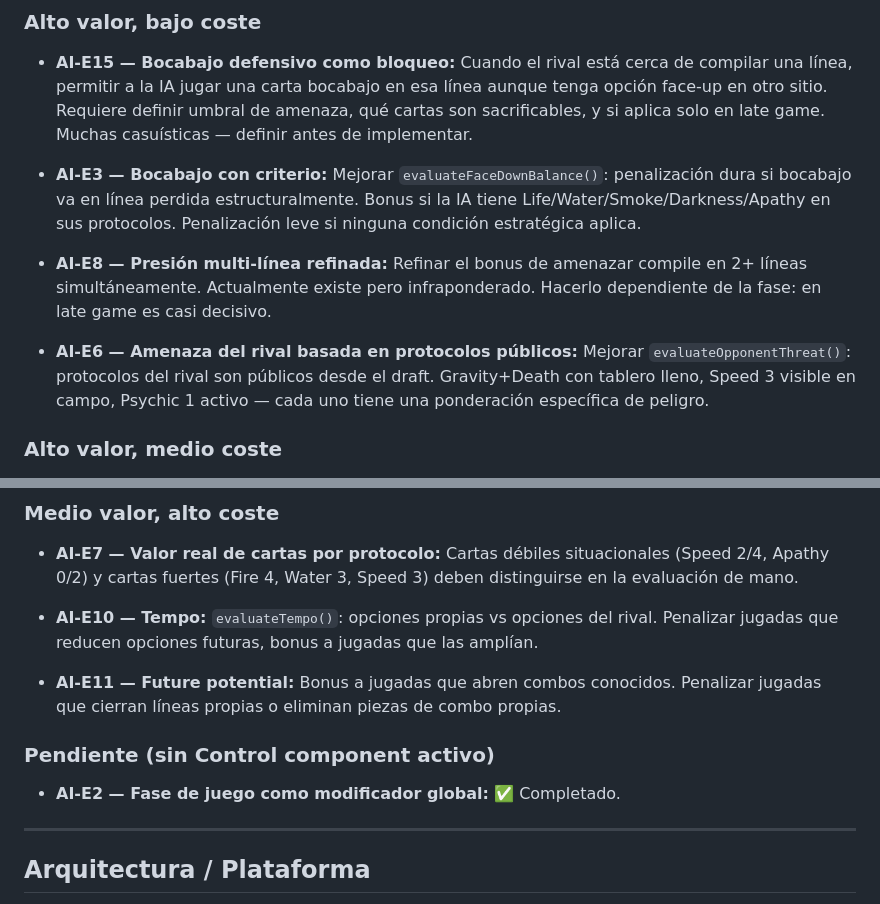
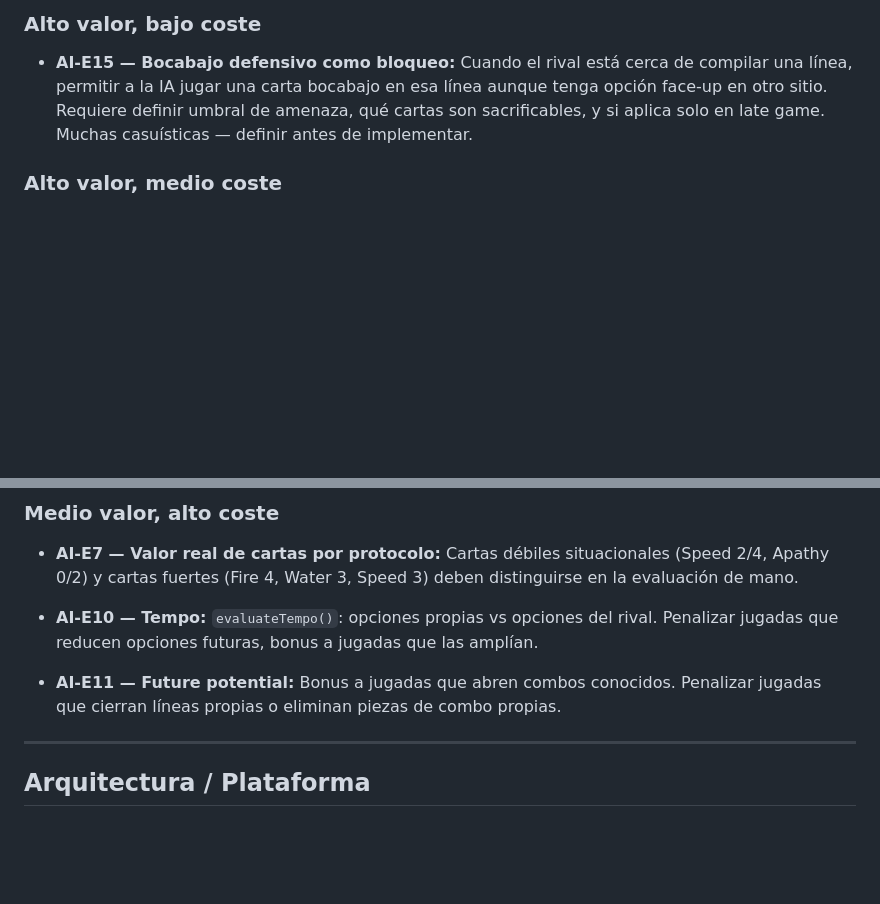
Before and after one commit to josesme/card-game, a Markdown page: docs/BACKLOG.md, 2 parts joined by grey strips. Rendered like a GitHub page; blank space fills up the shorter version.

Commit message:
docs(backlog): remove completed AI-E2, AI-E3, AI-E6, AI-E8 entries

```diff
--- a/docs/BACKLOG.md
+++ b/docs/BACKLOG.md
@@ -10,13 +10,6 @@ Plan iterativo para mejorar la calidad de decisiones de ISMCTS conectando y enri
 
 ### Alto valor, bajo coste
 - **AI-E15 — Bocabajo defensivo como bloqueo:** Cuando el rival está cerca de compilar una línea, permitir a la IA jugar una carta bocabajo en esa línea aunque tenga opción face-up en otro sitio. Requiere definir umbral de amenaza, qué cartas son sacrificables, y si aplica solo en late game. Muchas casuísticas — definir antes de implementar.
-
-
-- **AI-E3 — Bocabajo con criterio:** Mejorar `evaluateFaceDownBalance()`: penalización dura si bocabajo va en línea perdida estructuralmente. Bonus si la IA tiene Life/Water/Smoke/Darkness/Apathy en sus protocolos. Penalización leve si ninguna condición estratégica aplica.
-
-- **AI-E8 — Presión multi-línea refinada:** Refinar el bonus de amenazar compile en 2+ líneas simultáneamente. Actualmente existe pero infraponderado. Hacerlo dependiente de la fase: en late game es casi decisivo.
-
-- **AI-E6 — Amenaza del rival basada en protocolos públicos:** Mejorar `evaluateOpponentThreat()`: protocolos del rival son públicos desde el draft. Gravity+Death con tablero lleno, Speed 3 visible en campo, Psychic 1 activo — cada uno tiene una ponderación específica de peligro.
 
 ### Alto valor, medio coste
 - **AI-E5 — Sinergias entre protocolos:** Añadir `evaluateProtocolSynergies()`: detectar combinaciones conocidas (Life+Water, Gravity+Death, Speed+Fire, Spirit+X, Darkness+bocabajo) y aplicar bonus cuando las condiciones en mesa las activan.
@@ -38,9 +31,6 @@ Plan iterativo para mejorar la calidad de decisiones de ISMCTS conectando y enri
 - **AI-E10 — Tempo:** `evaluateTempo()`: opciones propias vs opciones del rival. Penalizar jugadas que reducen opciones futuras, bonus a jugadas que las amplían.
 
 - **AI-E11 — Future potential:** Bonus a jugadas que abren combos conocidos. Penalizar jugadas que cierran líneas propias o eliminan piezas de combo propias.
-
-### Pendiente (sin Control component activo)
-- **AI-E2 — Fase de juego como modificador global:** ✅ Completado.
 
 ---
 
```
